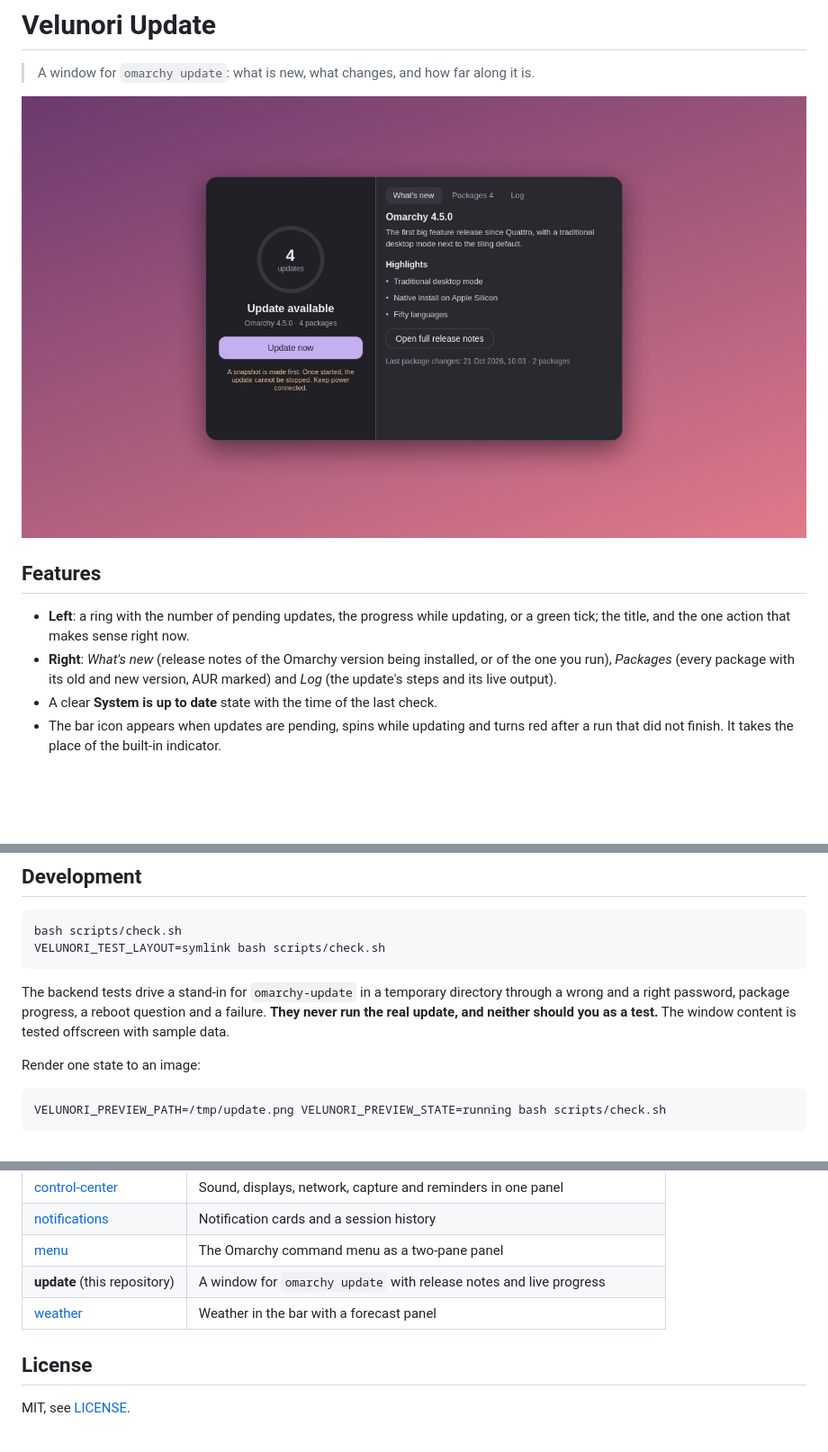
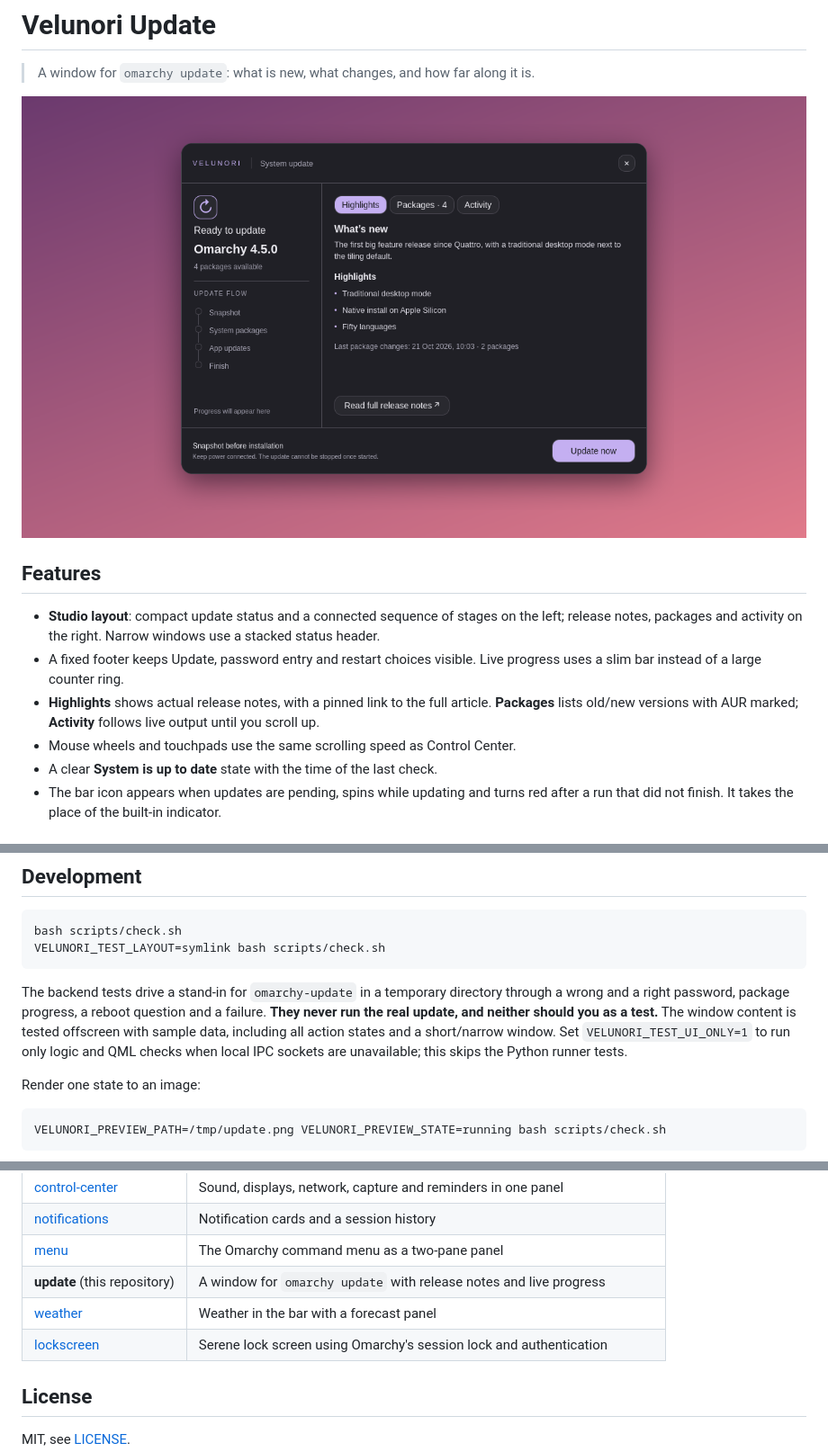
Before and after one commit to Velunori/update, a Markdown page: README.md, 3 parts joined by grey strips. Shown at 90% size. Drawn GitHub-style; pictures changed too: docs/preview.png; blank space fills up the shorter version.

Commit message:
Prepare current Velunori sources for public release

````diff
--- a/README.md
+++ b/README.md
@@ -6,8 +6,10 @@
 
 ## Features
 
-- **Left**: a ring with the number of pending updates, the progress while updating, or a green tick; the title, and the one action that makes sense right now.
-- **Right**: *What's new* (release notes of the Omarchy version being installed, or of the one you run), *Packages* (every package with its old and new version, AUR marked) and *Log* (the update's steps and its live output).
+- **Studio layout**: compact update status and a connected sequence of stages on the left; release notes, packages and activity on the right. Narrow windows use a stacked status header.
+- A fixed footer keeps Update, password entry and restart choices visible. Live progress uses a slim bar instead of a large counter ring.
+- **Highlights** shows actual release notes, with a pinned link to the full article. **Packages** lists old/new versions with AUR marked; **Activity** follows live output until you scroll up.
+- Mouse wheels and touchpads use the same scrolling speed as Control Center.
 - A clear **System is up to date** state with the time of the last check.
 - The bar icon appears when updates are pending, spins while updating and turns red after a run that did not finish. It takes the place of the built-in indicator.
 
@@ -44,7 +46,7 @@ bash scripts/check.sh
 VELUNORI_TEST_LAYOUT=symlink bash scripts/check.sh
 ```
 
-The backend tests drive a stand-in for `omarchy-update` in a temporary directory through a wrong and a right password, package progress, a reboot question and a failure. **They never run the real update, and neither should you as a test.** The window content is tested offscreen with sample data.
+The backend tests drive a stand-in for `omarchy-update` in a temporary directory through a wrong and a right password, package progress, a reboot question and a failure. **They never run the real update, and neither should you as a test.** The window content is tested offscreen with sample data, including all action states and a short/narrow window. Set `VELUNORI_TEST_UI_ONLY=1` to run only logic and QML checks when local IPC sockets are unavailable; this skips the Python runner tests.
 
 Render one state to an image:
 
@@ -74,6 +76,7 @@ Velunori is a set of independent plugins for the [Omarchy](https://omarchy.org)
 | [menu](https://github.com/velunori/menu) | The Omarchy command menu as a two-pane panel |
 | **update** (this repository) | A window for `omarchy update` with release notes and live progress |
 | [weather](https://github.com/velunori/weather) | Weather in the bar with a forecast panel |
+| [lockscreen](https://github.com/velunori/lockscreen) | Serene lock screen using Omarchy's session lock and authentication |
 
 ## License
 
````
Also changed, not shown: 6 other files.
